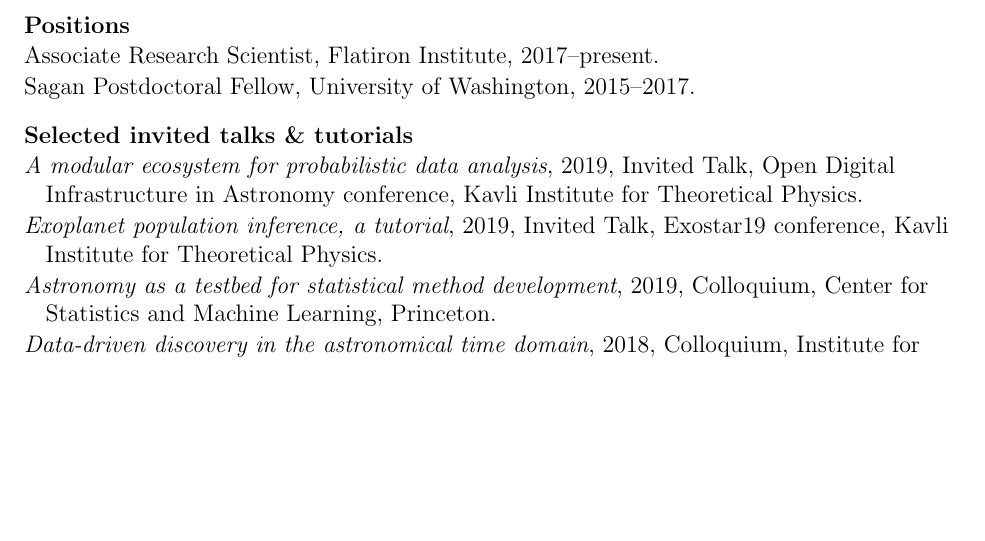
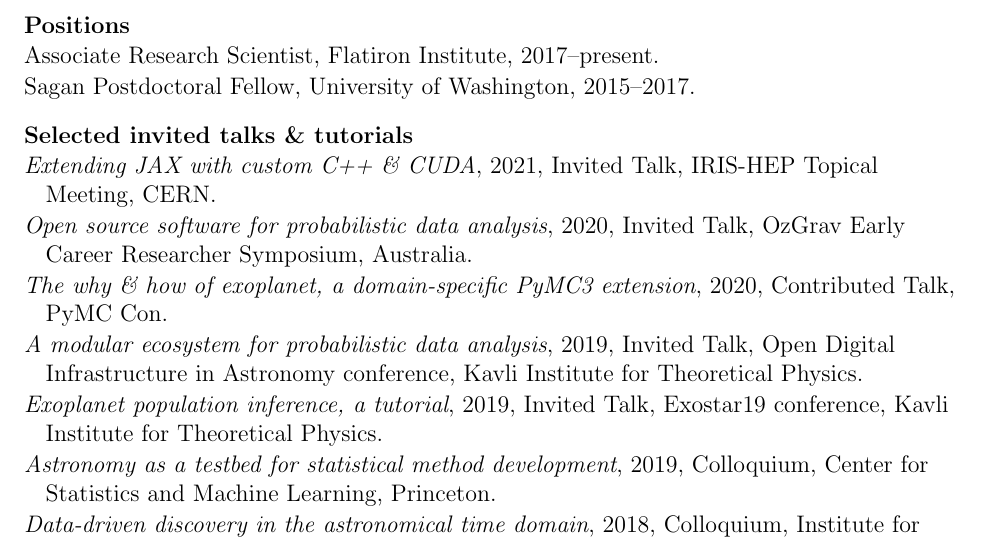
Before and after one commit to dfm/cv, a LaTeX CV (tex/cv.tex): part of page 1 of 2 before the commit and part of page 1 of 3 after it, cut so that both start at the same text, the shorter picture padded with empty space. Compiled offline with pdfLaTeX.

Commit message:
updating talk list

```diff
--- a/tex/cv.tex
+++ b/tex/cv.tex
@@ -45,6 +45,15 @@ Sagan Postdoctoral Fellow, University of Washington, 2015--2017.
 
 \cvheading{Selected invited talks \& tutorials}
 \begin{list}{}{\cvlist}
+
+  \item \emph{Extending JAX with custom C++ \& CUDA},
+        2021, Invited Talk, IRIS-HEP Topical Meeting, CERN.
+
+  \item \emph{Open source software for probabilistic data analysis},
+        2020, Invited Talk, OzGrav Early Career Researcher Symposium, Australia.
+
+  \item \emph{The why \& how of exoplanet, a domain-specific PyMC3 extension},
+        2020, Contributed Talk, PyMC Con.
 
   \item \emph{A modular ecosystem for probabilistic data analysis},
         2019, Invited Talk, Open Digital Infrastructure in Astronomy conference,
```
Lines whose indentation alone changed are shown as unchanged.
